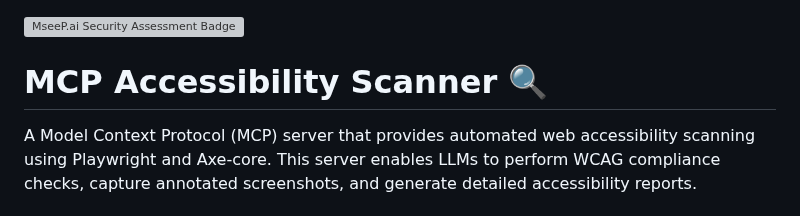
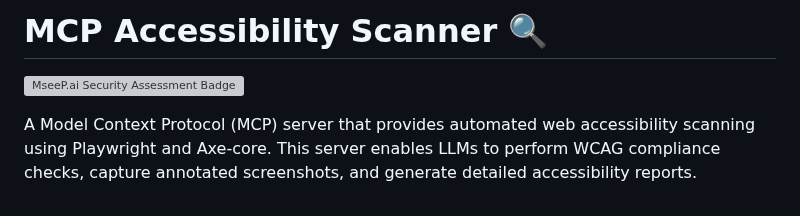
Before and after one commit to JustasMonkev/mcp-accessibility-scanner, a Markdown page: Readme.md, the part around the change. GitHub-like rendering; grey boxes are pictures that could not be loaded.

Commit message:
Apply suggestion from @gemini-code-assist[bot]
Co-authored-by: gemini-code-assist[bot] <176961590+gemini-code-assist[bot]@users.noreply.github.com>

```diff
--- a/Readme.md
+++ b/Readme.md
@@ -1,6 +1,6 @@
+# MCP Accessibility Scanner 🔍
+
 [![MseeP.ai Security Assessment Badge](https://mseep.net/pr/justasmonkev-mcp-accessibility-scanner-badge.png)](https://mseep.ai/app/justasmonkev-mcp-accessibility-scanner)
-
-# MCP Accessibility Scanner 🔍
 
 A Model Context Protocol (MCP) server that provides automated web accessibility scanning using Playwright and Axe-core. This server enables LLMs to perform WCAG compliance checks, capture annotated screenshots, and generate detailed accessibility reports.
 
```
